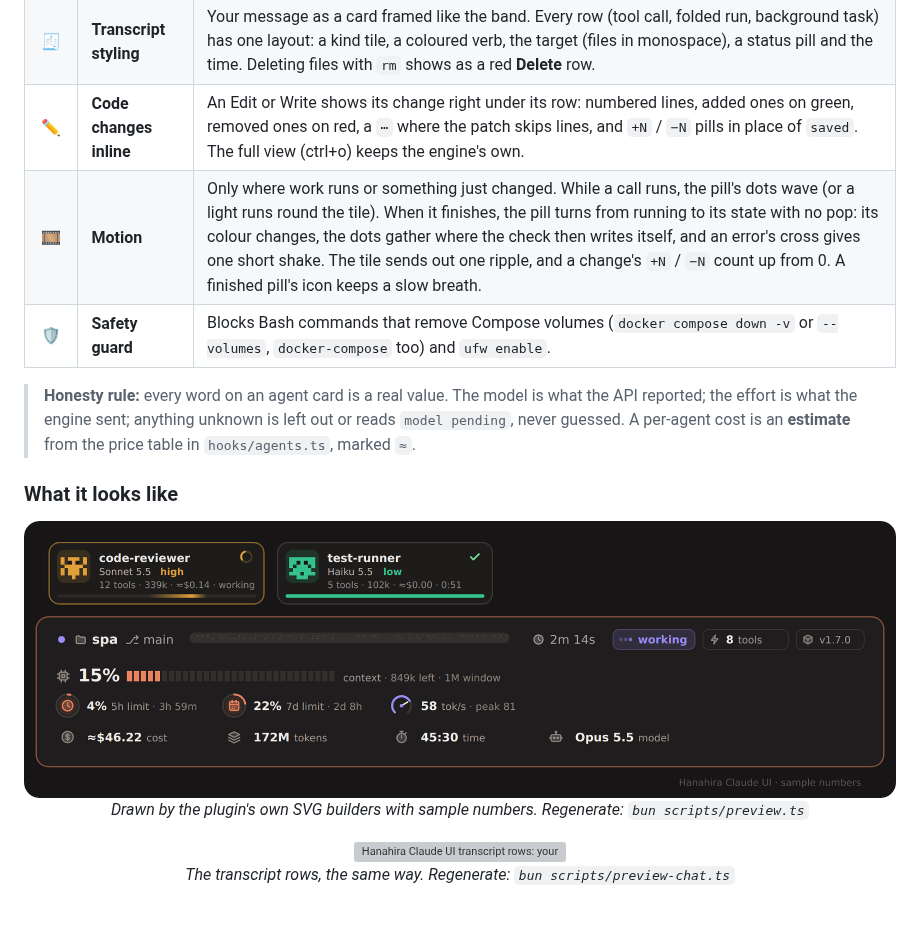
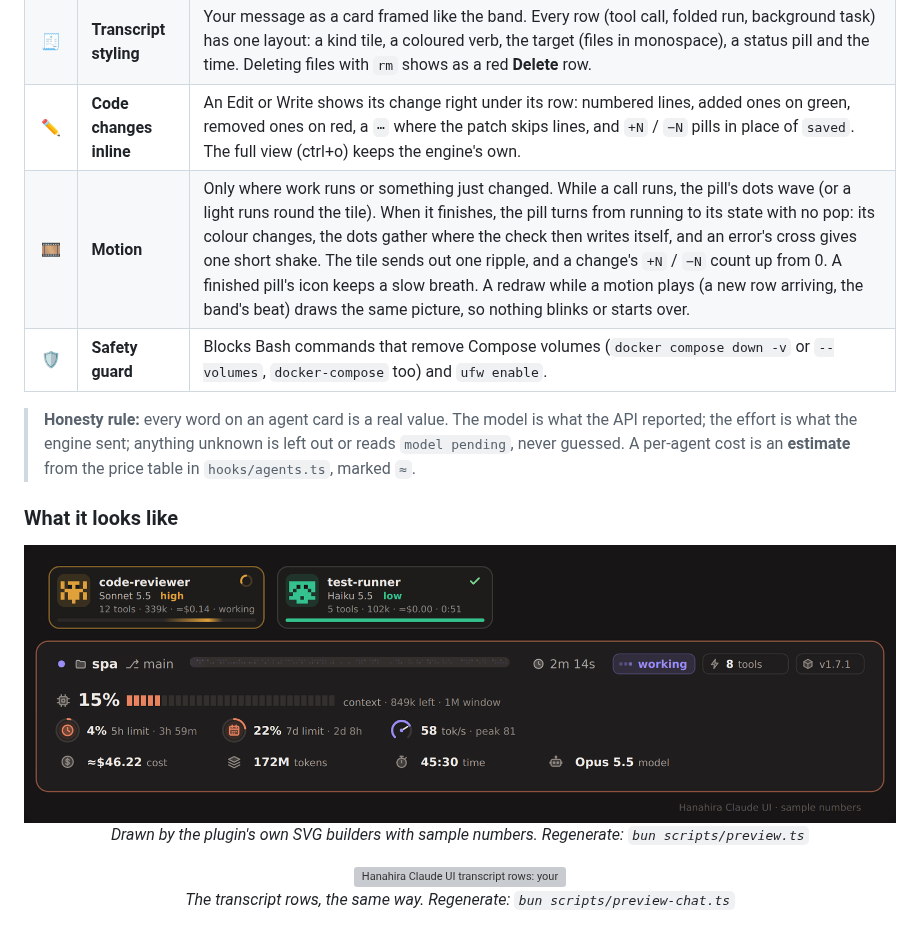
Before and after one commit to KBYSHanahira/ClaudeHanahiraUI, a Markdown page: README.en.md, the part around the change. Rendered like a GitHub page; pictures changed too: docs/preview.png; grey boxes are pictures that could not be loaded.

```diff
--- a/README.en.md
+++ b/README.en.md
@@ -30,7 +30,7 @@ An interface mod for Claude Code: a status band above the prompt, ring gauges, a
 | 🤖 | **Agent cards** | Background subagents as a row of cards. A finished card shows its check for about three seconds, then leaves. |
 | 🧾 | **Transcript styling** | Your message as a card framed like the band. Every row (tool call, folded run, background task) has one layout: a kind tile, a coloured verb, the target (files in monospace), a status pill and the time. Deleting files with `rm` shows as a red **Delete** row. |
 | ✏️ | **Code changes inline** | An Edit or Write shows its change right under its row: numbered lines, added ones on green, removed ones on red, a `⋯` where the patch skips lines, and `+N` / `−N` pills in place of `saved`. The full view (ctrl+o) keeps the engine's own. |
-| 🎞️ | **Motion** | Only where work runs or something just changed. While a call runs, the pill's dots wave (or a light runs round the tile). When it finishes, the pill turns from running to its state with no pop: its colour changes, the dots gather where the check then writes itself, and an error's cross gives one short shake. The tile sends out one ripple, and a change's `+N` / `−N` count up from 0. A finished pill's icon keeps a slow breath. |
+| 🎞️ | **Motion** | Only where work runs or something just changed. While a call runs, the pill's dots wave (or a light runs round the tile). When it finishes, the pill turns from running to its state with no pop: its colour changes, the dots gather where the check then writes itself, and an error's cross gives one short shake. The tile sends out one ripple, and a change's `+N` / `−N` count up from 0. A finished pill's icon keeps a slow breath. A redraw while a motion plays (a new row arriving, the band's beat) draws the same picture, so nothing blinks or starts over. |
 | 🛡️ | **Safety guard** | Blocks Bash commands that remove Compose volumes (`docker compose down -v` or `--volumes`, `docker-compose` too) and `ufw enable`. |
 
 > **Honesty rule:** every word on an agent card is a real value. The model is what the API reported; the effort is what the engine sent; anything unknown is left out or reads `model pending`, never guessed. A per-agent cost is an **estimate** from the price table in `hooks/agents.ts`, marked `≈`.
```
Also changed, not shown: README.md (+1 -1 lines), 8 other files.
